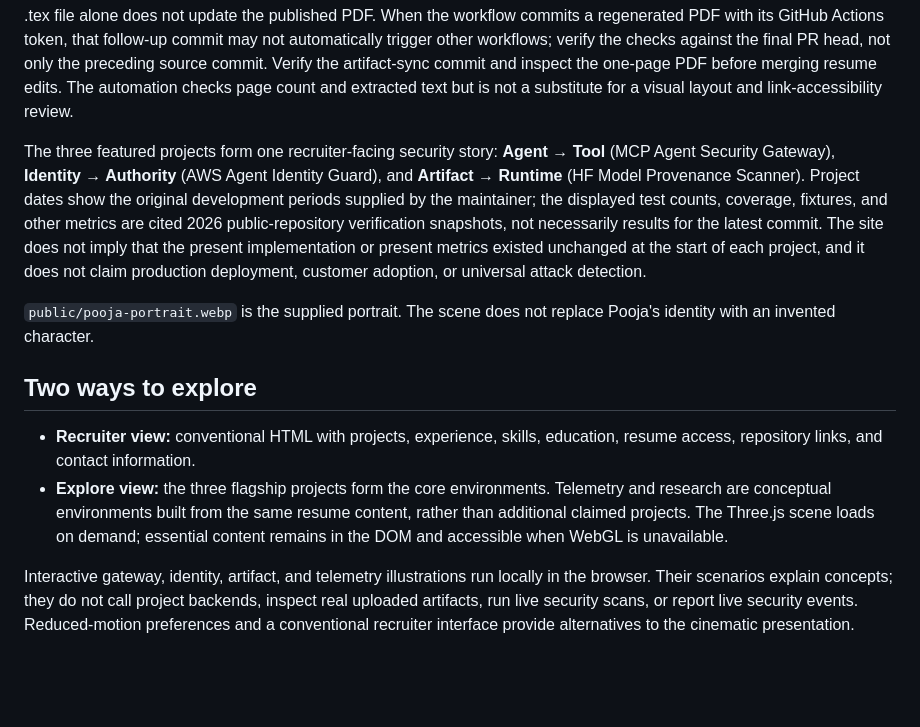
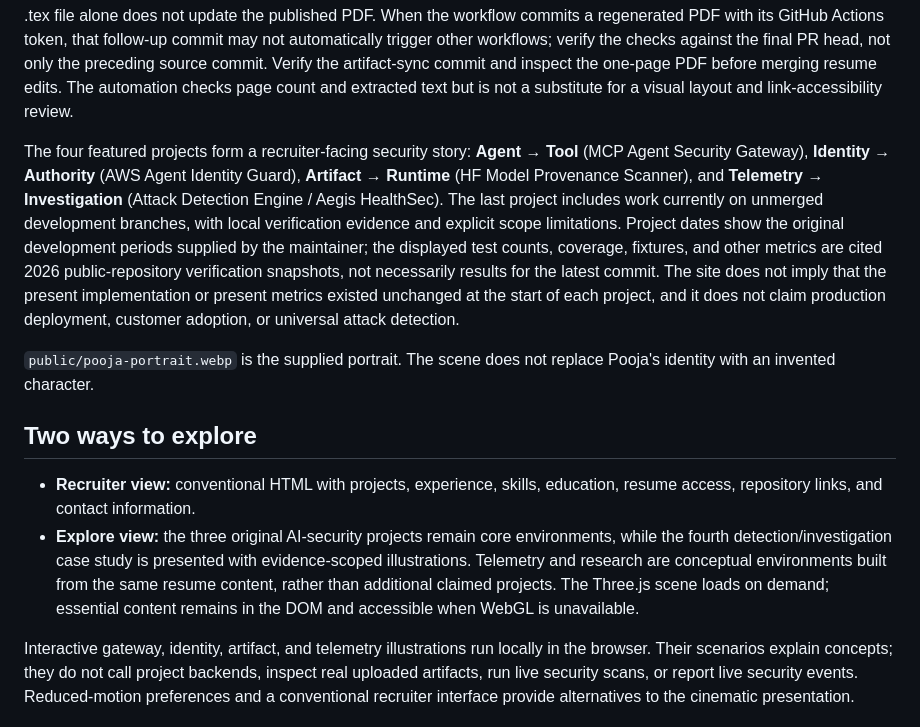
Before and after one commit to poojakira/Pooja_Kiran_Portfolio_Website, a Markdown page: README.md, the part around the change. Drawn GitHub-style; blank space fills up the shorter version.

Commit message:
docs(portfolio): align four-theme evidence and retain accurate poster labels

```diff
--- a/README.md
+++ b/README.md
@@ -8,14 +8,14 @@ Pooja Kiran's canonical security-engineering portfolio, built with Next.js, Reac
 
 `resume/Pooja_Kiran_Agentic_AI_Security_Engineer_Resume.tex` is the editable factual source for the one-page resume. Its generated `public/Pooja_Kiran_Agentic_AI_Security_Engineer_Resume.pdf` is the only public resume PDF, and `src/data/resume.ts` mirrors the selected facts used by both portfolio views. Keep all three synchronized whenever verified evidence changes. The build-resume PR workflow generates and compares a one-page PDF from LaTeX, but editing the .tex file alone does not update the published PDF. When the workflow commits a regenerated PDF with its GitHub Actions token, that follow-up commit may not automatically trigger other workflows; verify the checks against the final PR head, not only the preceding source commit. Verify the artifact-sync commit and inspect the one-page PDF before merging resume edits. The automation checks page count and extracted text but is not a substitute for a visual layout and link-accessibility review.
 
-The three featured projects form one recruiter-facing security story: **Agent → Tool** (MCP Agent Security Gateway), **Identity → Authority** (AWS Agent Identity Guard), and **Artifact → Runtime** (HF Model Provenance Scanner). Project dates show the original development periods supplied by the maintainer; the displayed test counts, coverage, fixtures, and other metrics are cited 2026 public-repository verification snapshots, not necessarily results for the latest commit. The site does not imply that the present implementation or present metrics existed unchanged at the start of each project, and it does not claim production deployment, customer adoption, or universal attack detection.
+The four featured projects form a recruiter-facing security story: **Agent → Tool** (MCP Agent Security Gateway), **Identity → Authority** (AWS Agent Identity Guard), **Artifact → Runtime** (HF Model Provenance Scanner), and **Telemetry → Investigation** (Attack Detection Engine / Aegis HealthSec). The last project includes work currently on unmerged development branches, with local verification evidence and explicit scope limitations. Project dates show the original development periods supplied by the maintainer; the displayed test counts, coverage, fixtures, and other metrics are cited 2026 public-repository verification snapshots, not necessarily results for the latest commit. The site does not imply that the present implementation or present metrics existed unchanged at the start of each project, and it does not claim production deployment, customer adoption, or universal attack detection.
 
 `public/pooja-portrait.webp` is the supplied portrait. The scene does not replace Pooja's identity with an invented character.
 
 ## Two ways to explore
 
 - **Recruiter view:** conventional HTML with projects, experience, skills, education, resume access, repository links, and contact information.
-- **Explore view:** the three flagship projects form the core environments. Telemetry and research are conceptual environments built from the same resume content, rather than additional claimed projects. The Three.js scene loads on demand; essential content remains in the DOM and accessible when WebGL is unavailable.
+- **Explore view:** the three original AI-security projects remain core environments, while the fourth detection/investigation case study is presented with evidence-scoped illustrations. Telemetry and research are conceptual environments built from the same resume content, rather than additional claimed projects. The Three.js scene loads on demand; essential content remains in the DOM and accessible when WebGL is unavailable.
 
 Interactive gateway, identity, artifact, and telemetry illustrations run locally in the browser. Their scenarios explain concepts; they do not call project backends, inspect real uploaded artifacts, run live security scans, or report live security events. Reduced-motion preferences and a conventional recruiter interface provide alternatives to the cinematic presentation.
 
```
